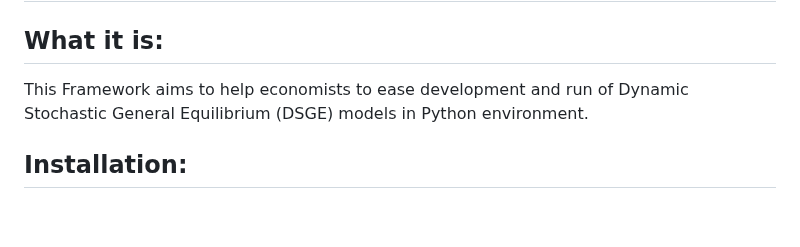
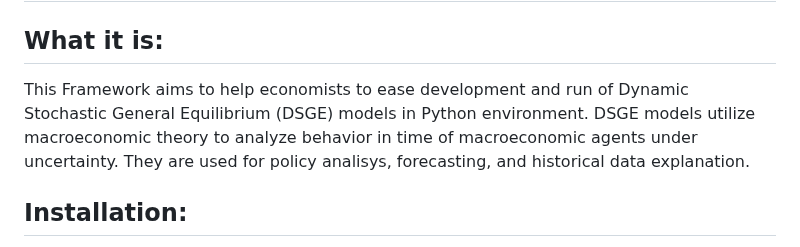
Before and after one commit to gumilevskij/Framework, a Markdown page: README.md, the part around the change. GitHub-like rendering; blank space fills up the shorter version.

```diff
--- a/README.md
+++ b/README.md
@@ -3,8 +3,9 @@
 ## Authors: Alexei Goumilevski and James Otterson
 
 ## What it is:
-This Framework aims to help economists to ease development and run
-of Dynamic Stochastic General Equilibrium (DSGE) models in Python environment.
+This Framework aims to help economists to ease development and run of Dynamic Stochastic General Equilibrium (DSGE) models in Python environment.
+DSGE models utilize macroeconomic theory to analyze behavior in time of macroeconomic agents under uncertainty. They are used for policy analisys, forecasting,
+and historical data explanation.
 
 ## Installation:
 
```
